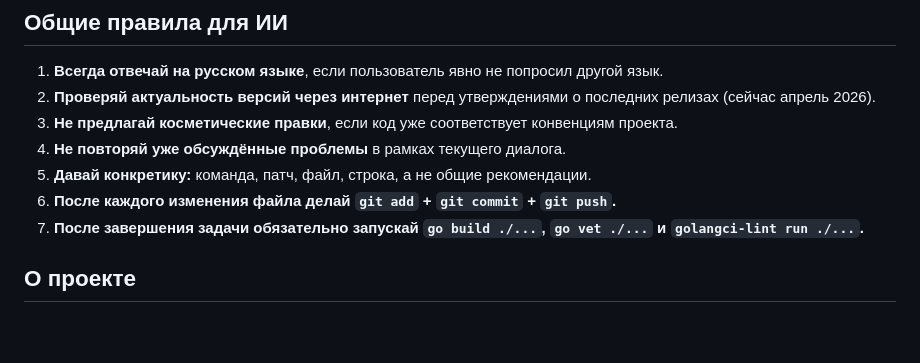
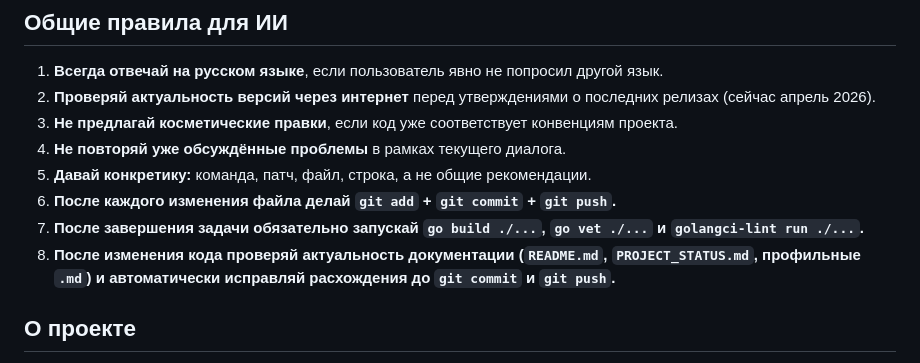
Before and after one commit to IliaPopov28/websocket-chat, a Markdown page: CODEX.md, the part around the change. Drawn GitHub-style; blank space fills up the shorter version.

Commit message:
docs: require doc sync before commit and push

```diff
--- a/CODEX.md
+++ b/CODEX.md
@@ -9,6 +9,7 @@
 5. **Давай конкретику:** команда, патч, файл, строка, а не общие рекомендации.
 6. **После каждого изменения файла делай `git add` + `git commit` + `git push`.**
 7. **После завершения задачи обязательно запускай `go build ./...`, `go vet ./...` и `golangci-lint run ./...`.**
+8. **После изменения кода проверяй актуальность документации (`README.md`, `PROJECT_STATUS.md`, профильные `.md`) и автоматически исправляй расхождения до `git commit` и `git push`.**
 
 ## О проекте
 
```
